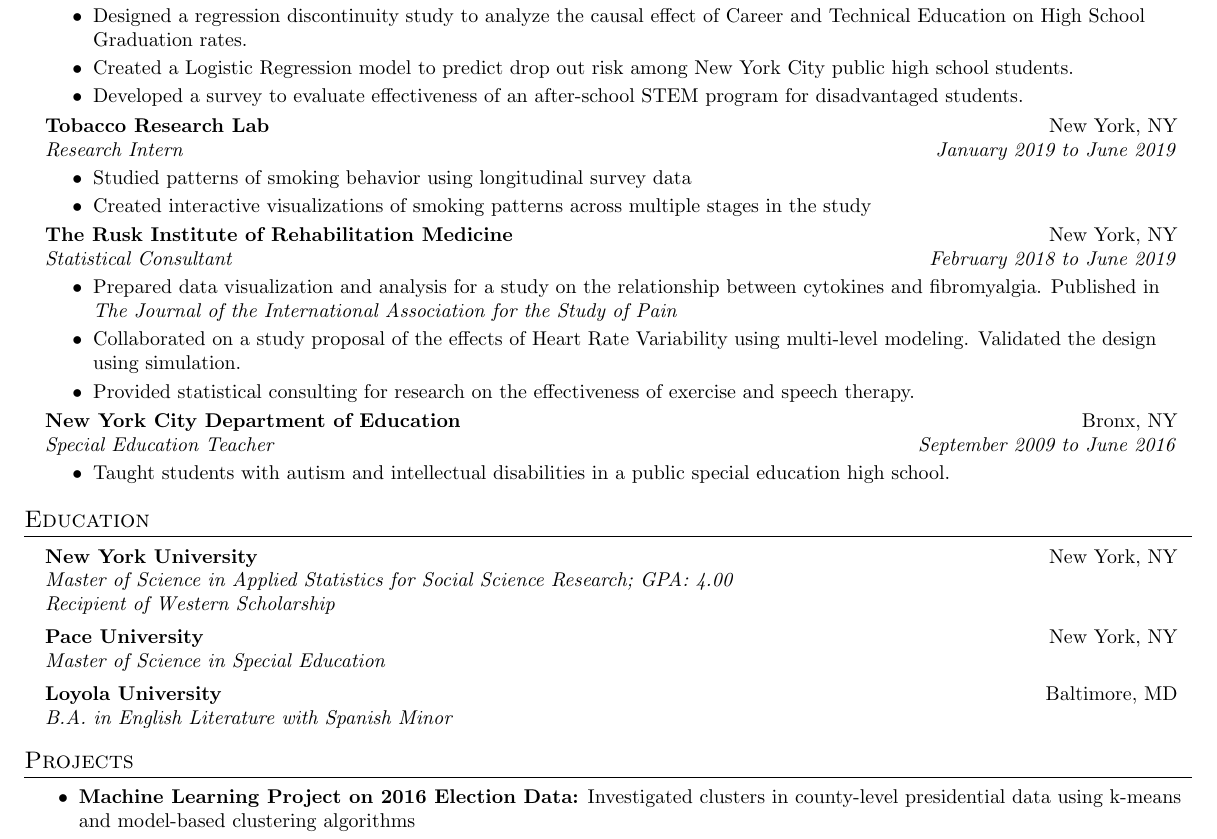
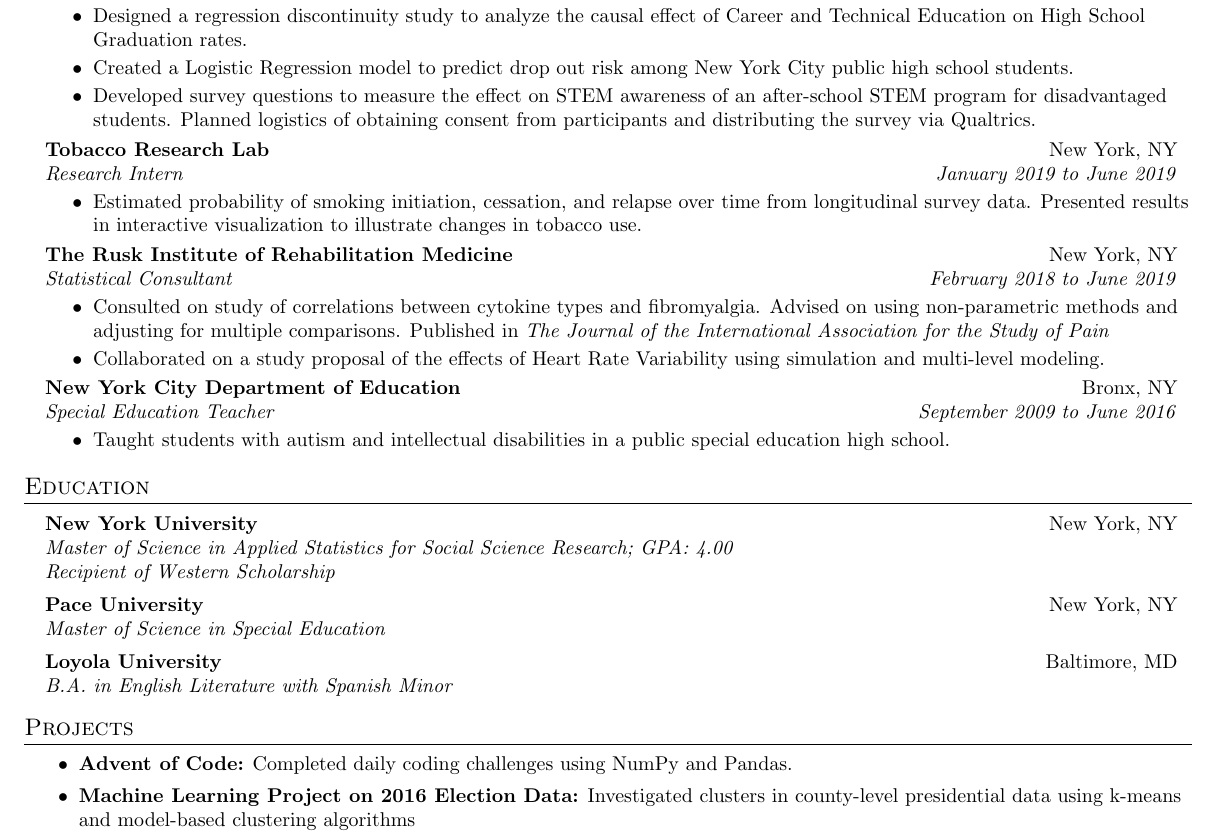
Before and after one commit to wspagnola/cv, a LaTeX CV (wspagnola_resume_2021.tex): part of the page, cut so that both start at the same text. Compiled offline with pdfLaTeX.

Commit message:
Adds changes based on Dorota's suggestions
Adds more details about Tobacco Research Lab project, ExpandEd STEM objects survey, & Fibromyalgia study.

```diff
--- a/wspagnola_resume_2021.tex
+++ b/wspagnola_resume_2021.tex
@@ -44,27 +44,26 @@
 			{Research Alliance for New York City Schools}{New York, NY}
 			{Technical Research Analyst}{July 2019 to present}
 			\resumeItemListStart
-				\resumeItem{Maintain data pipeline and design data structures in preparation for analysis using SQL and SAS.}
+				\resumeItem{Maintain data pipeline and design data structures in preparation for analysis using SQL and SAS. }
 				\resumeItem{Designed a regression discontinuity study to analyze the causal effect of Career and Technical Education on High School Graduation rates.}
 				\resumeItem {Created a Logistic Regression model to predict drop out risk among New York City public high school students.}
-				\resumeItem{Developed a survey to evaluate effectiveness of an after-school STEM program for disadvantaged students. }
+				\resumeItem{Developed survey questions to measure the effect on STEM awareness of an after-school STEM program for disadvantaged students.   Planned logistics of obtaining consent from participants and distributing the survey via Qualtrics.}
 			\resumeItemListEnd
 
 		\resumeSubheading
 			{Tobacco Research Lab} {New York, NY}
 			{Research Intern}{January 2019 to June 2019}
 			\resumeItemListStart
-				\resumeItem{Studied patterns of smoking behavior using longitudinal survey data}
-				\resumeItem{Created interactive visualizations of smoking patterns across multiple stages in the study}
+				\resumeItem{Estimated probability of smoking initiation,  cessation, and relapse over time from longitudinal survey data.  Presented results in interactive visualization to illustrate changes in tobacco use.  }
 			\resumeItemListEnd
 
 	\resumeSubheading
 	{The Rusk Institute of Rehabilitation Medicine} {New York, NY}
 	{Statistical Consultant}{February 2018 to June 2019}
 		\resumeItemListStart
-			\resumeItem{Prepared data visualization and analysis for a study  on the relationship between cytokines and fibromyalgia.   Published in \textit{The Journal of the International Association for the Study of Pain} }
-			\resumeItem {Collaborated on a study proposal of the effects of Heart Rate Variability using multi-level modeling.  Validated the design using simulation.}
-				\resumeItem {Provided statistical consulting for research on the effectiveness of exercise and speech therapy.}
+			\resumeItem{Consulted on study of correlations between cytokine types and fibromyalgia.  Advised on using non-parametric methods and adjusting for multiple comparisons.   Published in \textit{The Journal of the International Association for the Study of Pain} }
+			\resumeItem {Collaborated on a study proposal of the effects of Heart Rate Variability using simulation and multi-level modeling.}
+				%\resumeItem {Provided statistical consulting for research on the effectiveness of exercise and speech therapy.}
 		\resumeItemListEnd
 
 	\resumeSubheading
@@ -93,6 +92,9 @@
 %------------- PROJECTS ------------------
 \section{Projects}
 \resumeItemListStart
+
+	\projectItem {Advent of Code}
+				{Completed daily coding challenges using NumPy and Pandas.}
 	\projectItem {Machine Learning Project on 2016 Election Data}
 				 {Investigated clusters in county-level presidential data using k-means and model-based clustering algorithms}
 	\projectItem {Interactive Shiny App for COVID19 Data}
```
